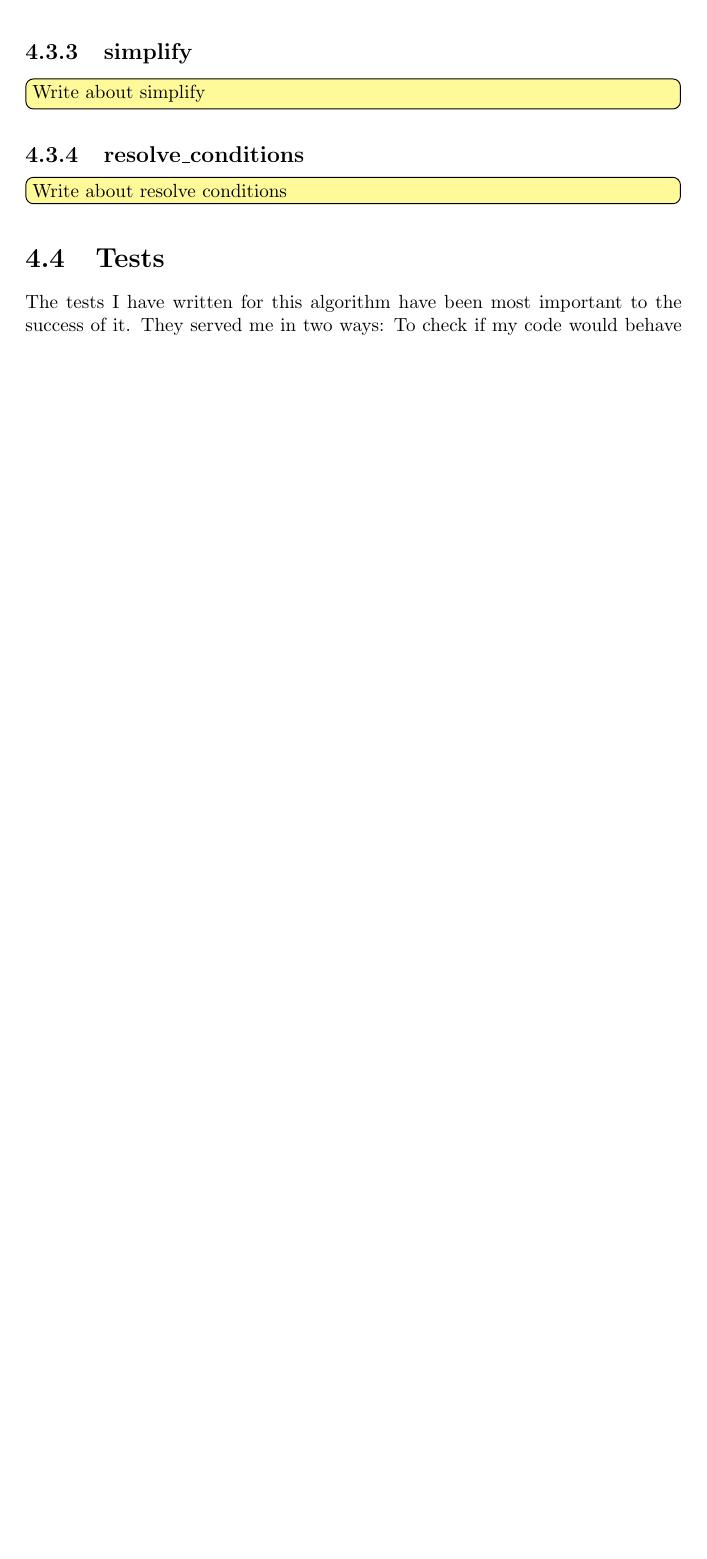
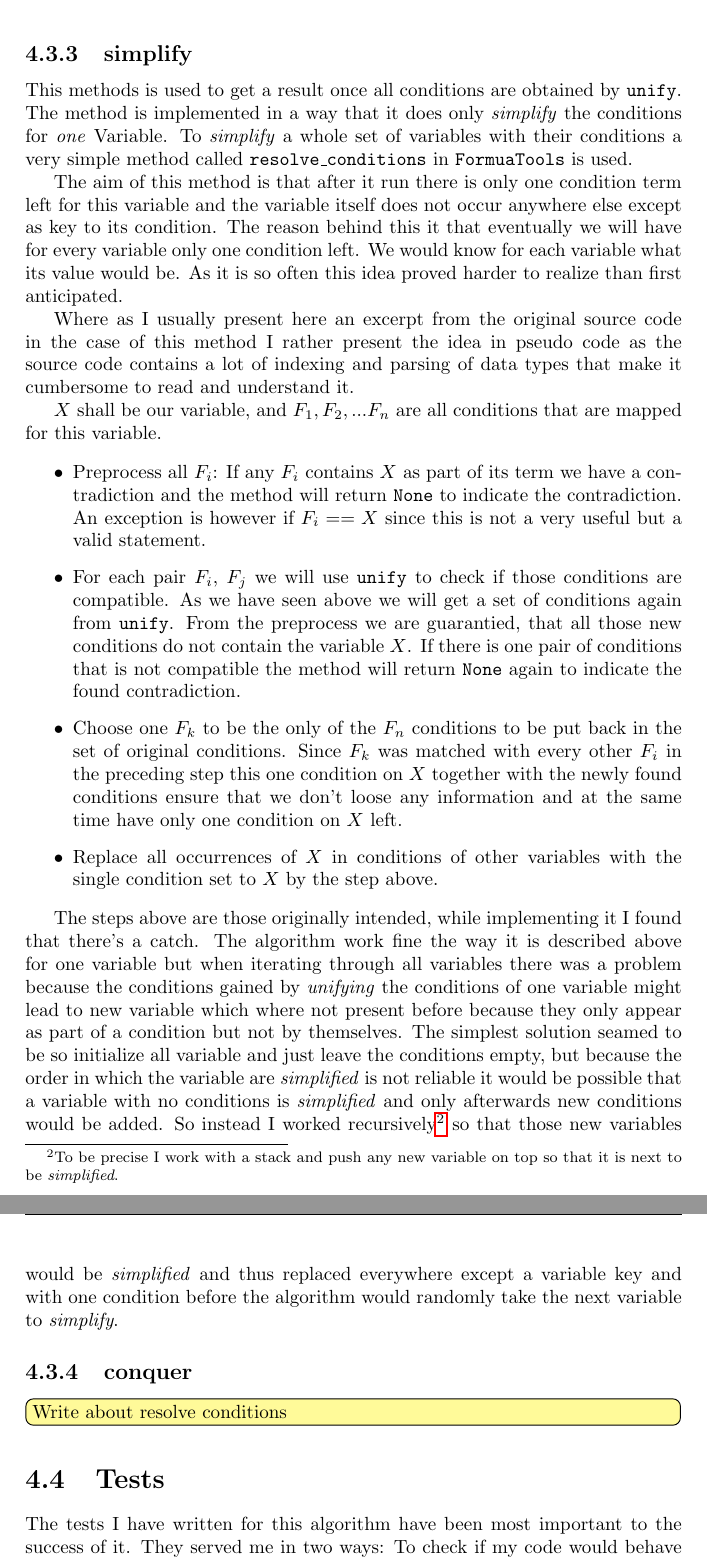
Before and after one commit to lyriael/j-logic, a LaTeX thesis (thesis/bachelors_thesis.tex, which reads thesis/Content/Implementation.tex): part of page 17 of 24 before the commit and two parts of pages 17 and 18 of 25 after it, the two joined at a grey line, cut so that both start at the same text, the shorter picture padded with empty space. The pictures show the PDF file thesis/bachelors_thesis.pdf that the author committed with the source.

Commit message:
started with simplify doc

```diff
--- a/thesis/Content/Implementation.tex
+++ b/thesis/Content/Implementation.tex
@@ -59,11 +59,25 @@ All those conditions are stored as tuples in a list and are returned in form of
 
 
 \subsection{simplify}
-\todoWriteMore{Write about simplify}
+This methods is used to get a result once all conditions are obtained by \texttt{unify}. The method is implemented in a way that it does only \emph{simplify} the conditions for \emph{one} Variable. To \emph{simplify} a whole set of variables with their conditions a very simple method called \texttt{resolve\_conditions} in \texttt{FormuaTools} is used.
+
+The aim of this method is that after it run there is only one condition term left for this variable and the variable itself does not occur anywhere else except as key to its condition. The reason behind this it that eventually we will have for every variable only one condition left. We would know for each variable what its value would be. As it is so often this idea proved harder to realize than first anticipated.
+
+Where as I usually present here an excerpt from the original source code in the case of this method I rather present the idea in a more pseudo code manner since the source code contains a lot of indexing and parsing of data types that make it cumbersome to read and understand.
+
+$X$ shall be our variable, and $F_1, F_2, ... F_n$ are all conditions that are mapped for this variable.
+
+\begin{itemize}
+	\item Preprocess all $F_i$: If any $F_i$ contains $X$ as part of its term we have a contradiction and the method will return \texttt{None} to indicate the contradiction. An exception is however if $F_i == X$ since this is not a very useful but a valid statement.
+	\item For each pair $F_i$, $F_j$ we will use \texttt{unify} to check if those conditions are compatible. As we have seen above we will get a set of conditions again from \texttt{unify}. From the preprocess we are guarantied, that all those new conditions do not contain the variable $X$. If there is one pair of conditions that is not compatible the method will return \texttt{None} again to indicate the found contradiction.
+	\item Choose one $F_k$ to be the only of the $F_n$ conditions to be put back in the set of original conditions. Since $F_k$ was matched with every other $F_i$ in the preceding step this one condition on $X$ together with the newly found conditions ensure that we don't loose any information and at the same time have only one condition on $X$ left.
+	\item Replace all occurrences of $X$ in conditions of other variables with the single condition set to $X$ by the step above.
+\end{itemize}
+
+The steps above are those originally intended, while implementing it I found that there's a catch. The algorithm work fine the way it is described above for one variable but when iterating through all variables there was a problem because the conditions gained by \emph{unifying} the conditions of one variable might lead to new variable which where not present before because they only appear as part of a condition but not by themselves. The simplest solution seamed to be so initialize all variable and just leave the conditions empty, but because the order in which the variable are \emph{simplified} is not reliable it would be possible that a variable with no conditions is \emph{simplified} and only afterwards new conditions would be added. So the return value of this method is a list of the newly found variables. The condition set doesn't have to be returned since the changes are made in place.
 
 
-\subsection{resolve\_conditions}
-\todoWriteMore{Write about resolve conditions}
+So instead I worked recursively\footnote{To be precise I work with a stack and push any new variable on top so that it is next to be \emph{simplified}.} so that those new variables would be \emph{simplified} and thus replaced everywhere except a variable key and with one condition before the algorithm would randomly take the next variable to \emph{simplify}.
 
 
 \subsection{conquer}
```
Also changed, not shown: code/test_formula_tools.py (+1 -0 lines), thesis/bachelors_thesis.pdf, 1 other file.
